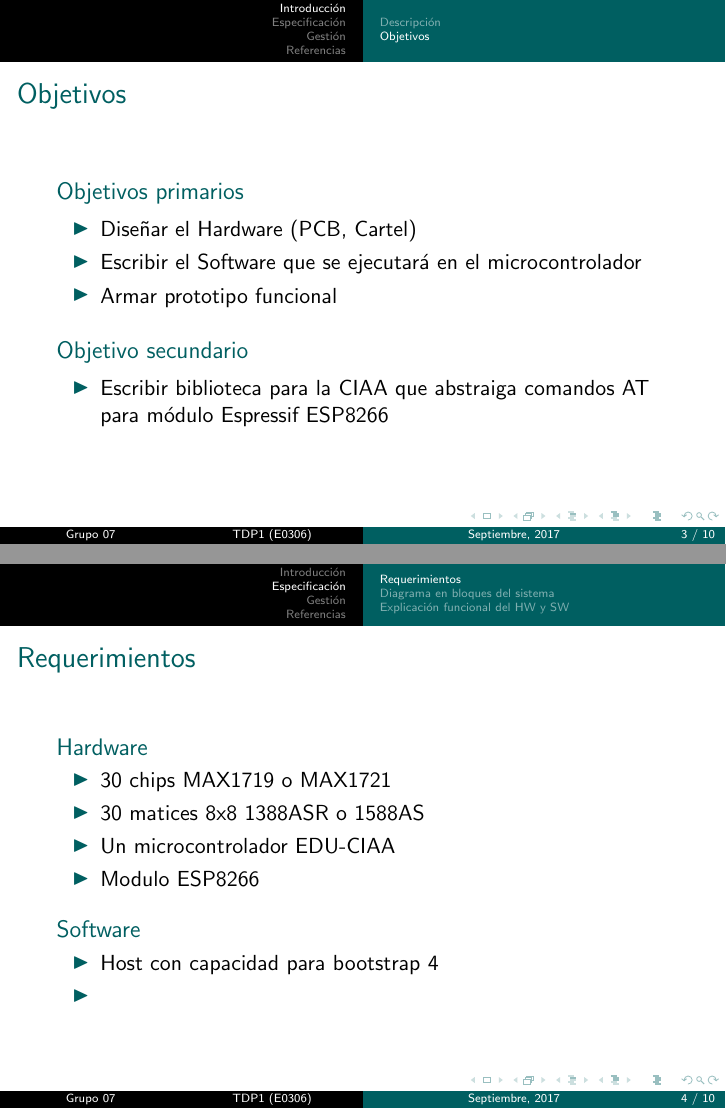
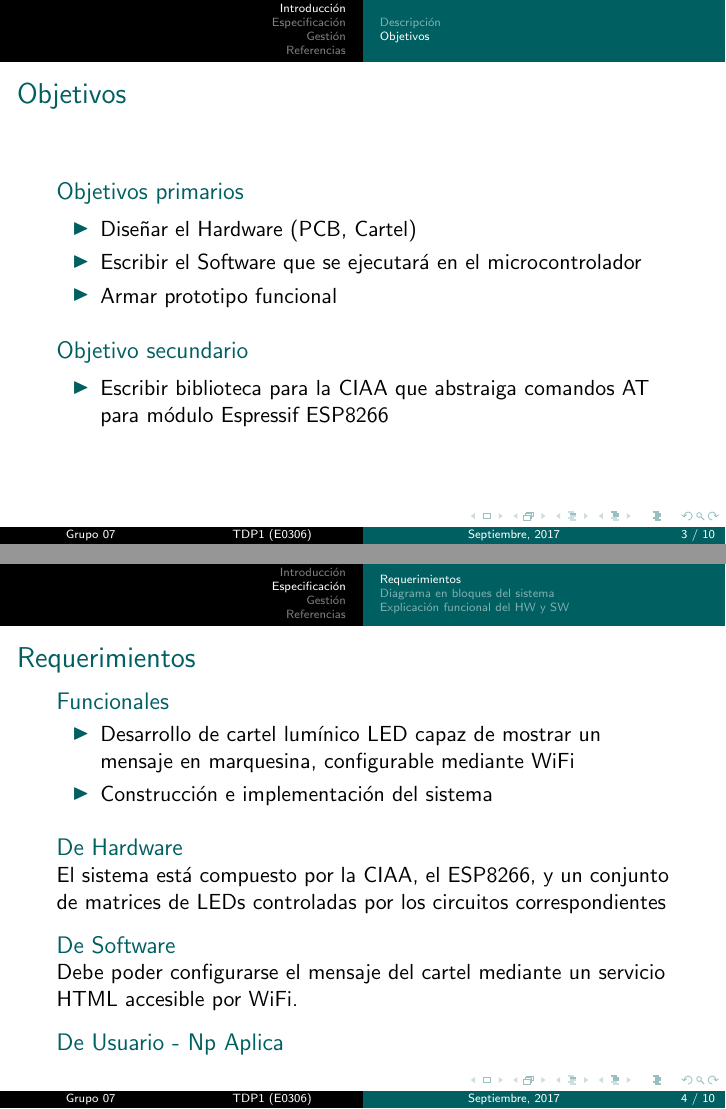
Before and after one commit to RamiroRD/presentacion, LaTeX slides (presentacion.tex, which reads desarrollo.tex): pages 3 and 4 of 10, joined at a grey line. Compiled offline with pdfLaTeX.

Commit message:
changed requerimientos

```diff
--- a/desarrollo.tex
+++ b/desarrollo.tex
@@ -57,24 +57,44 @@
 \subsection{Requerimientos}
 \begin{frame}
 	\frametitle{Requerimientos}
-	\begin{block}{Hardware}
-		\begin{itemize}
-			\item 30 chips MAX1719 o MAX1721
-			\item 30 matices 8x8 1388ASR o 1588AS
-			\item Un microcontrolador EDU-CIAA
-			\item Modulo ESP8266
-		\end{itemize}
+	\begin{block}{Funcionales}
+			\begin{itemize}
+			\item Desarrollo de cartel lumínico LED capaz de mostrar un mensaje en marquesina, configurable mediante WiFi
+			\item Construcción e implementación del sistema
+				\end{itemize}
+
+		\end{block}
+
+	\begin{block}{De Hardware}
+El sistema está compuesto por la CIAA, el ESP8266, y un conjunto de matrices de LEDs controladas por los circuitos correspondientes
+\end{block}
+
+	\begin{block}{De Software}
+ Debe poder configurarse el mensaje del cartel mediante un servicio HTML accesible por WiFi.
+
+\end{block}
+
+	\begin{block}{De Usuario - Np Aplica}
 	\end{block}
-	\begin{block}{Software}
-		\begin{itemize}
-			\item Host con capacidad para bootstrap 4
-			% Y algun lenguaje para hacer el sistema de autentificacion
-			\item
-		\end{itemize}
-	\end{block}
+\end{frame}
+%	\begin{block}{Hardware}
+%		\begin{itemize}
+%			\item 30 chips MAX1719 o MAX1721
+%			\item 30 matices 8x8 1388ASR o 1588AS
+%			\item Un microcontrolador EDU-CIAA
+%			\item Modulo ESP8266
+%		\end{itemize}
+%	\end{block}
+%	\begin{block}{Software}
+%		\begin{itemize}
+%			\item Host con capacidad para bootstrap 4
+%			% Y algun lenguaje para hacer el sistema de autentificacion
+%			\item
+%		\end{itemize}
+%	\end{block}
 
 
-\end{frame}
+
 
 \subsection{Diagrama en bloques del sistema}
 \begin{frame}
```
